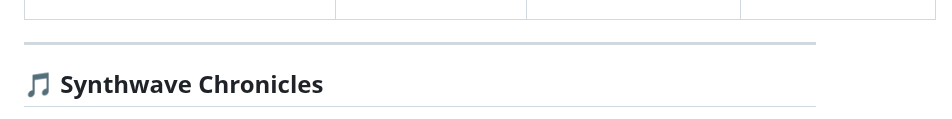
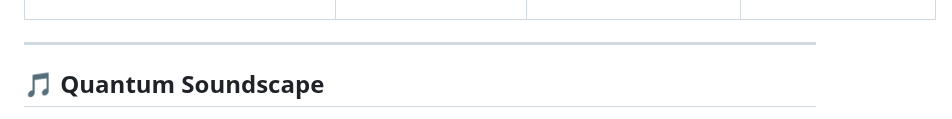
Before and after one commit to vaibhav2225/vaibhav2225, a Markdown page: README.md, the part around one of its changes. Rendered like a GitHub page.

```diff
--- a/README.md
+++ b/README.md
@@ -287,6 +287,6 @@ class QuantumMatrix:
 
 ---
 
-## 🎵 Synthwave Chronicles
+## 🎵 Quantum Soundscape
 
 <div align="center" style="background: linear-gradient(45deg, #1C2526, #2D1B1B); padding: 25px; border: 3px solid #FF0000; border-radius: 15px; box-shadow: 0 0 20px #FF0000;">
```
Also changed, not shown: other parts of README.md (+42 -53 lines).
